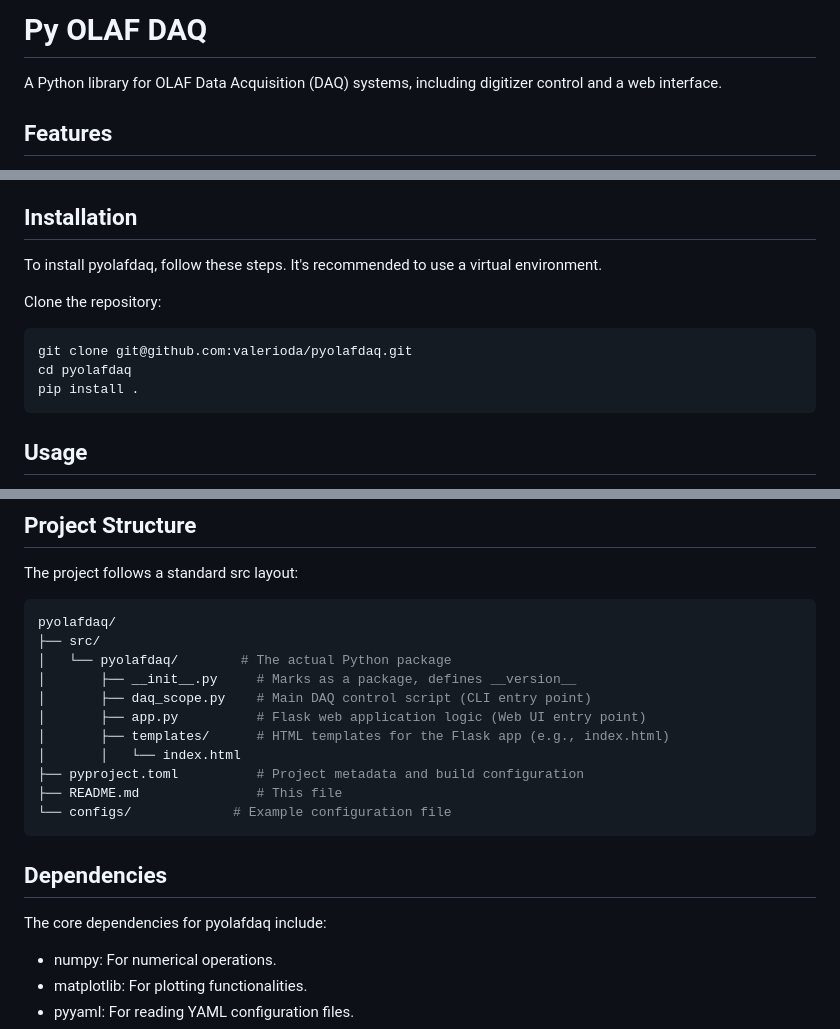
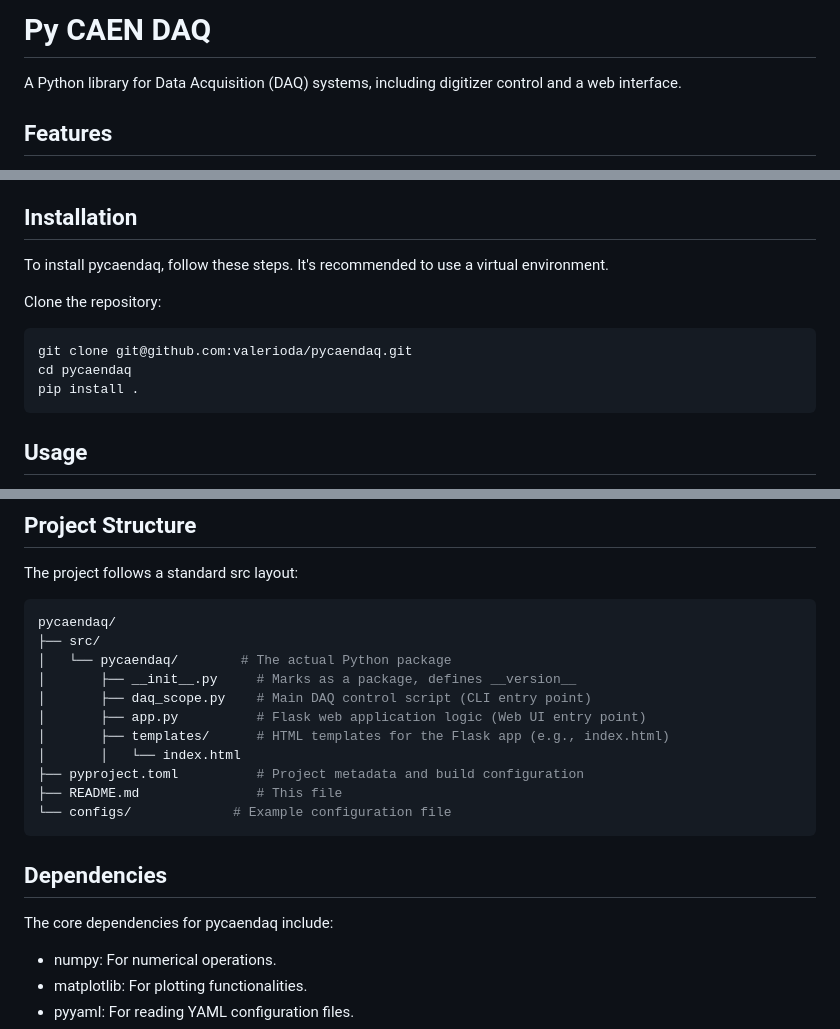
Before and after one commit to valerioda/pycaendaq, a Markdown page: README.md, 3 parts joined by grey strips. GitHub-like rendering.

````diff
--- a/README.md
+++ b/README.md
@@ -1,6 +1,6 @@
-# Py OLAF DAQ
+# Py CAEN DAQ
 
-A Python library for OLAF Data Acquisition (DAQ) systems, including digitizer control and a web interface.
+A Python library for Data Acquisition (DAQ) systems, including digitizer control and a web interface.
 
 ## Features
 - Digitizer Control: Directly interface with DAQ digitizers for data acquisition.
@@ -12,12 +12,12 @@ A Python library for OLAF Data Acquisition (DAQ) systems, including digitizer co
 
 ## Installation
 
-To install pyolafdaq, follow these steps. It's recommended to use a virtual environment.
+To install pycaendaq, follow these steps. It's recommended to use a virtual environment.
 
 Clone the repository:
 ```console
-git clone git@github.com:valerioda/pyolafdaq.git
-cd pyolafdaq
+git clone git@github.com:valerioda/pycaendaq.git
+cd pycaendaq
 pip install .
 ```
 
@@ -52,9 +52,9 @@ Important: The web application relies on daq_scope.py being able to run as a sub
 ## Project Structure
 The project follows a standard src layout:
 ```console
-pyolafdaq/
+pycaendaq/
 ├── src/
-│   └── pyolafdaq/        # The actual Python package
+│   └── pycaendaq/        # The actual Python package
 │       ├── __init__.py     # Marks as a package, defines __version__
 │       ├── daq_scope.py    # Main DAQ control script (CLI entry point)
 │       ├── app.py          # Flask web application logic (Web UI entry point)
@@ -67,7 +67,7 @@ pyolafdaq/
 
 ## Dependencies
 
-The core dependencies for pyolafdaq include:
+The core dependencies for pycaendaq include:
 - numpy: For numerical operations.
 - matplotlib: For plotting functionalities.
 - pyyaml: For reading YAML configuration files.
````
